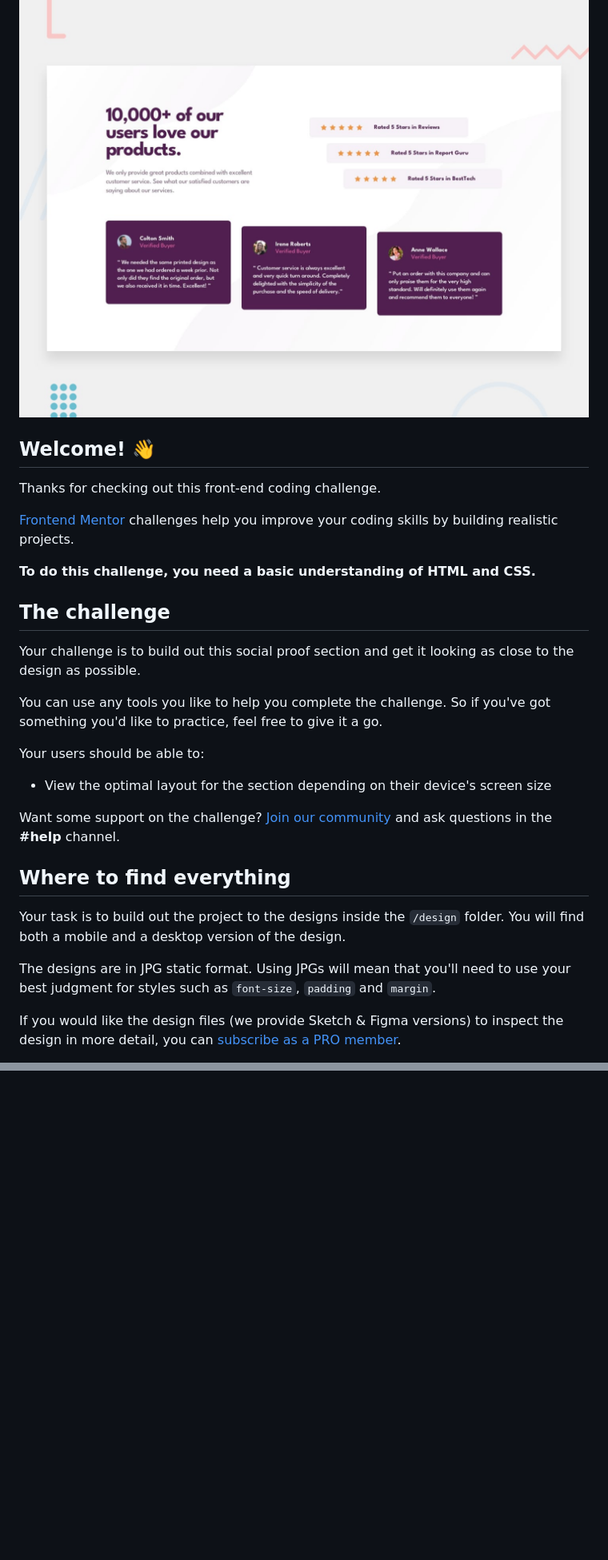
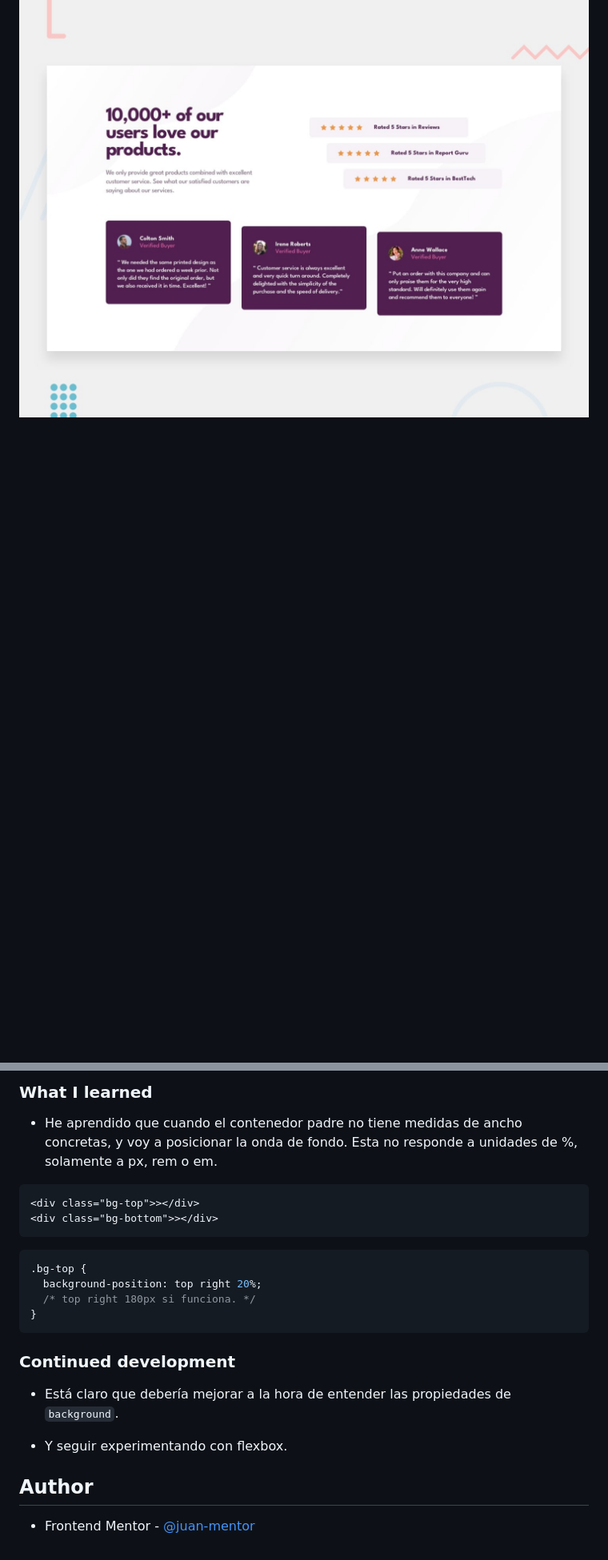
Before and after one commit to juan-mentor/social-proof-section-master, a Markdown page: README.md, 2 parts joined by grey strips. Shown: that part at 80% size. Rendered like a GitHub page; blank space fills up the shorter version.

````diff
--- a/README.md
+++ b/README.md
@@ -1,32 +1,3 @@
 # Frontend Mentor - Social proof section
 
 ![Design preview for the Social proof section coding challenge](./design/desktop-preview.jpg)
-
-## Welcome! 👋
-
-Thanks for checking out this front-end coding challenge.
-
-[Frontend Mentor](https://www.frontendmentor.io) challenges help you improve your coding skills by building realistic projects.
-
-**To do this challenge, you need a basic understanding of HTML and CSS.**
-
-## The challenge
-
-Your challenge is to build out this social proof section and get it looking as close to the design as possible.
-
-You can use any tools you like to help you complete the challenge. So if you've got something you'd like to practice, feel free to give it a go.
-
-Your users should be able to:
-
-- View the optimal layout for the section depending on their device's screen size
-
-Want some support on the challenge? [Join our community](https://www.frontendmentor.io/community) and ask questions in the **#help** channel.
-
-## Where to find everything
-
-Your task is to build out the project to the designs inside the `/design` folder. You will find both a mobile and a desktop version of the design.
-
-The designs are in JPG static format. Using JPGs will mean that you'll need to use your best judgment for styles such as `font-size`, `padding` and `margin`.
-
-If you would like the design files (we provide Sketch & Figma versions) to inspect the design in more detail, you can [subscribe as a PRO member](https://www.frontendmentor.io/pro).
-
@@ -91,0 +74,25 @@ This challenge is completely free. Please share it with anyone who will find it
+### What I learned
+
+- He aprendido que cuando el contenedor padre no tiene medidas de ancho concretas, y voy a posicionar la onda de fondo. Esta no responde a unidades de %, solamente a px, rem o em.
+
+```html
+<div class="bg-top">></div>
+<div class="bg-bottom">></div>
+```
+
+```css
+.bg-top {
+  background-position: top right 20%;
+  /* top right 180px si funciona. */
+}
+```
+
+### Continued development
+
+- Está claro que debería mejorar a la hora de entender las propiedades de `background`.
+
+- Y seguir experimentando con flexbox.
+
+## Author
+
+- Frontend Mentor - [@juan-mentor](https://www.frontendmentor.io/profile/juan-mentor)
````
Also changed, not shown: other parts of README.md (+53 -42 lines), README-template.md (deleted, +0 -110 lines).
